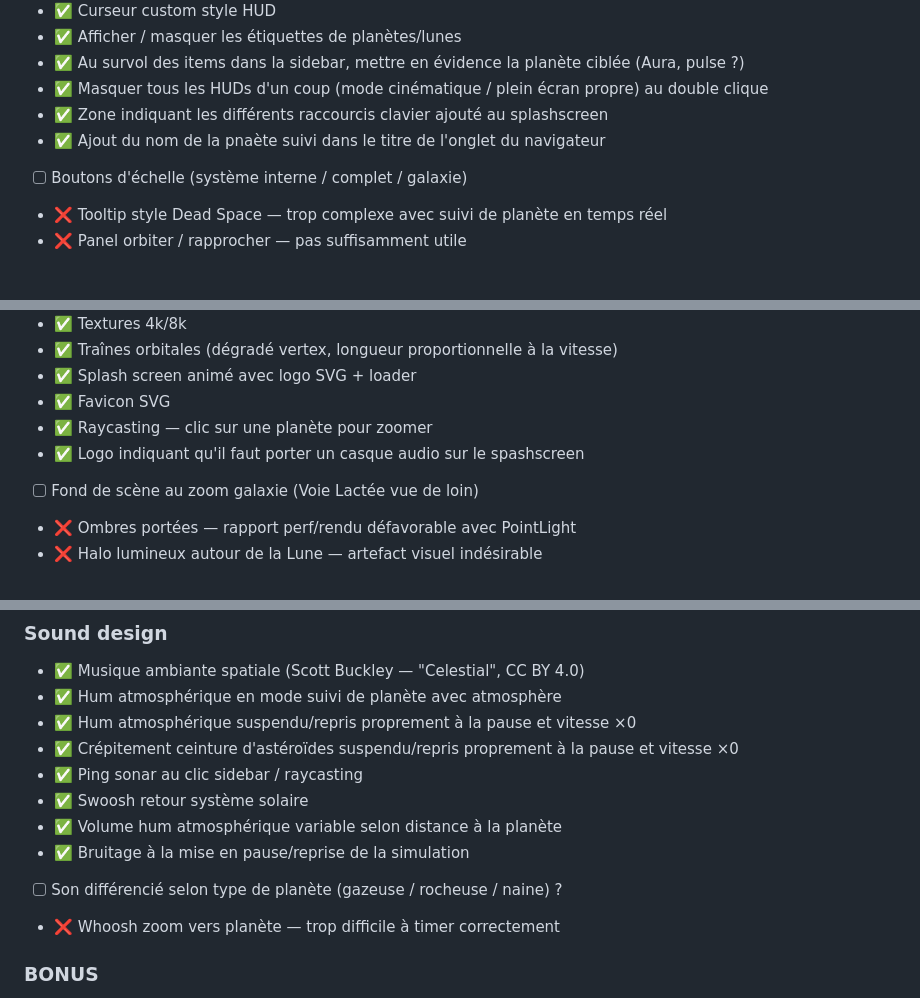
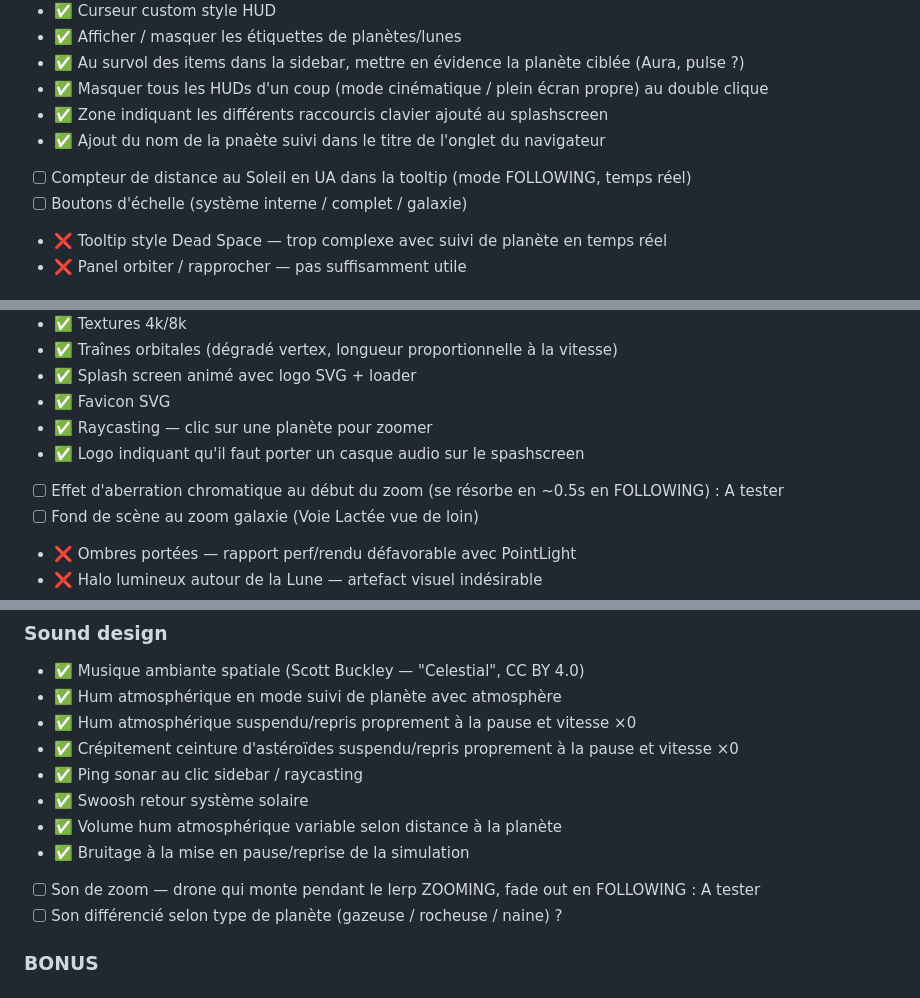
Before and after one commit to Tarasteed/SpaceObjects, a Markdown page: README.md, 3 parts joined by grey strips. GitHub-like rendering.

Commit message:
maj readme - roadmap

```diff
--- a/README.md
+++ b/README.md
@@ -219,6 +219,7 @@ Skybox : https://svs.gsfc.nasa.gov/4851
 - ✅ Masquer tous les HUDs d'un coup (mode cinématique / plein écran propre) au double clique
 - ✅ Zone indiquant les différents raccourcis clavier ajouté au splashscreen
 - ✅ Ajout du nom de la pnaète suivi dans le titre de l'onglet du navigateur
+- [ ] Compteur de distance au Soleil en UA dans la tooltip (mode FOLLOWING, temps réel)
 - [ ] Boutons d'échelle (système interne / complet / galaxie)
 - ❌ Tooltip style Dead Space — trop complexe avec suivi de planète en temps réel
 - ❌ Panel orbiter / rapprocher — pas suffisamment utile
@@ -248,6 +249,7 @@ Skybox : https://svs.gsfc.nasa.gov/4851
 - ✅ Favicon SVG
 - ✅ Raycasting — clic sur une planète pour zoomer
 - ✅ Logo indiquant qu'il faut porter un casque audio sur le spashscreen
+- [ ] Effet d'aberration chromatique au début du zoom (se résorbe en ~0.5s en FOLLOWING) : A tester
 - [ ] Fond de scène au zoom galaxie (Voie Lactée vue de loin)
 - ❌ Ombres portées — rapport perf/rendu défavorable avec PointLight
 - ❌ Halo lumineux autour de la Lune — artefact visuel indésirable
@@ -272,8 +274,8 @@ Skybox : https://svs.gsfc.nasa.gov/4851
 - ✅ Swoosh retour système solaire
 - ✅ Volume hum atmosphérique variable selon distance à la planète
 - ✅ Bruitage à la mise en pause/reprise de la simulation
+- [ ] Son de zoom — drone qui monte pendant le lerp ZOOMING, fade out en FOLLOWING : A tester
 - [ ] Son différencié selon type de planète (gazeuse / rocheuse / naine) ?
-- ❌ Whoosh zoom vers planète — trop difficile à timer correctement
 
 ### BONUS
 - [ ] Modèles 3D GLTF pour les sondes (NASA 3D Models)
```
